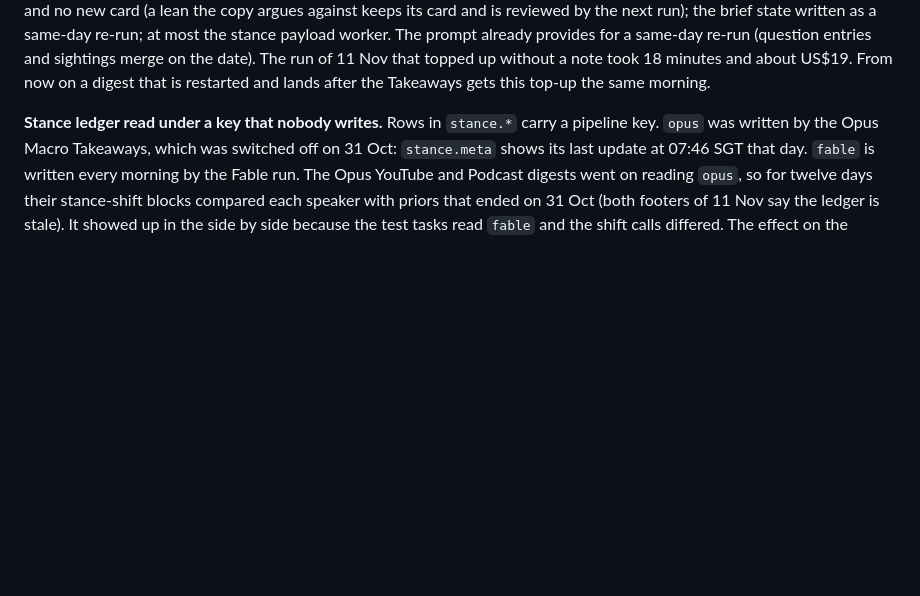
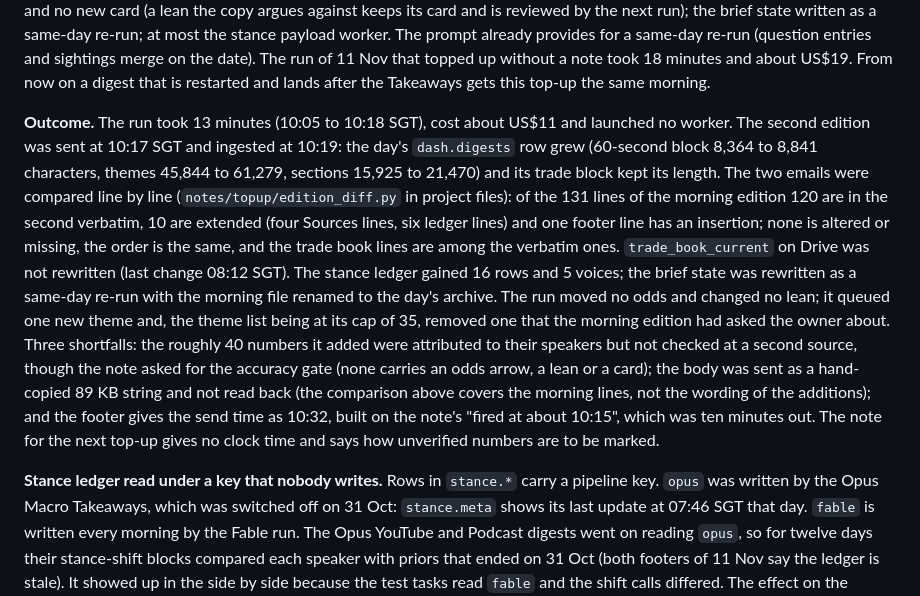
Before and after one commit to mayank201181/Claudemacrotrades, a Markdown page: docs/history.md, the part around the change. Rendered like a GitHub page; blank space fills up the shorter version.

```diff
--- a/docs/history.md
+++ b/docs/history.md
@@ -32,6 +32,23 @@ same-day re-run; at most the stance payload worker. The prompt already provides
 entries and sightings merge on the date). The run of 11 Nov that topped up without a note took 18 minutes and
 about US$19. From now on a digest that is restarted and lands after the Takeaways gets this top-up the same
 morning.
+
+**Outcome.** The run took 13 minutes (10:05 to 10:18 SGT), cost about US$11 and launched no worker. The second
+edition was sent at 10:17 SGT and ingested at 10:19: the day's `dash.digests` row grew (60-second block 8,364 to
+8,841 characters, themes 45,844 to 61,279, sections 15,925 to 21,470) and its trade block kept its length. The two
+emails were compared line by line (`notes/topup/edition_diff.py` in project files): of the 131 lines of the
+morning edition 120 are in the second verbatim, 10 are extended (four Sources lines, six ledger lines) and one
+footer line has an insertion; none is altered or missing, the order is the same, and the trade book lines are
+among the verbatim ones. `trade_book_current` on Drive was not rewritten (last change 08:12 SGT). The stance
+ledger gained 16 rows and 5 voices; the brief state was rewritten as a same-day re-run with the morning file
+renamed to the day's archive. The run moved no odds and changed no lean; it queued one new theme and, the theme
+list being at its cap of 35, removed one that the morning edition had asked the owner about. Three shortfalls:
+the roughly 40 numbers it added were attributed to their speakers but not checked at a second source, though the
+note asked for the accuracy gate (none carries an odds arrow, a lean or a card); the body was sent as a
+hand-copied 89 KB string and not read back (the comparison above covers the morning lines, not the wording of
+the additions); and the footer gives the send time as 10:32, built on the note's "fired at about 10:15", which
+was ten minutes out. The note for the next top-up gives no clock time and says how unverified numbers are to be
+marked.
 
 **Stance ledger read under a key that nobody writes.** Rows in `stance.*` carry a pipeline key. `opus` was written
 by the Opus Macro Takeaways, which was switched off on 31 Oct: `stance.meta` shows its last update at 07:46 SGT
```
Also changed, not shown: STATUS.md (+9 -6 lines).
